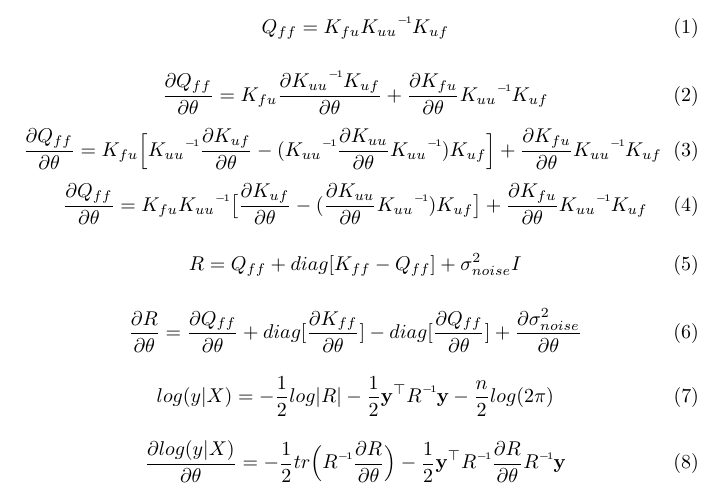
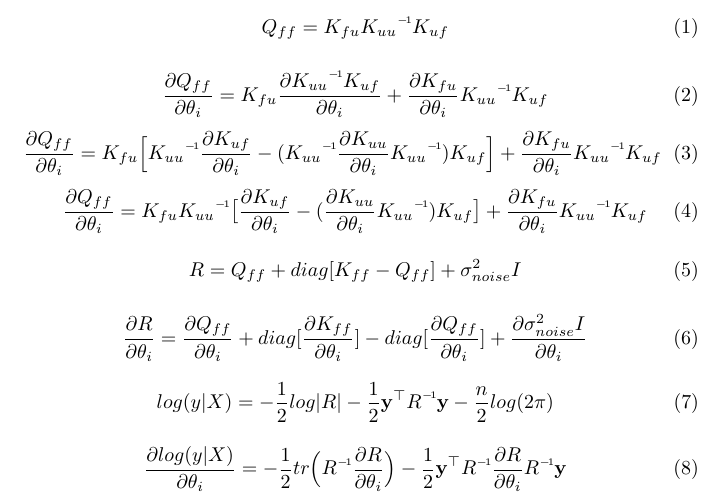
Before and after one commit to pin3da/randomeX, a LaTeX document (log-likelihood.tex): part of the page, cut so that both start at the same text. Compiled offline with pdfLaTeX.

Commit message:
Minor corrections

```diff
--- a/log-likelihood.tex
+++ b/log-likelihood.tex
@@ -9,23 +9,23 @@
   \end{equation}
 
   \begin{equation}
-    \frac{\partial Q_{ff}}{\partial \theta} =
-      K_{fu}  \frac{\partial {\inv{K_{uu}}  K_{uf}}}{\partial \theta} +
-      {\frac{\partial K_{fu}}{\partial \theta}}  {\inv{K_{uu}}  K_{uf}}
+    \frac{\partial Q_{ff}}{\partial \theta_{i}} =
+    K_{fu}  \frac{\partial {\inv{K_{uu}}  K_{uf}}}{\partial \theta_{i}} +
+    {\frac{\partial K_{fu}}{\partial \theta_{i}}}  {\inv{K_{uu}}  K_{uf}}
   \end{equation}
   \begin{equation}
-    \frac{\partial Q_{ff}}{\partial \theta} =
-      K_{fu}  \Big[ \inv{K_{uu}}  \frac{\partial K_{uf}}{\partial \theta}  -
-        (\inv{K_{uu}}  \frac{\partial K_{uu}}{\partial \theta}  \inv{K_{uu}})  K_{uf}
+    \frac{\partial Q_{ff}}{\partial \theta_{i}} =
+    K_{fu}  \Big[ \inv{K_{uu}}  \frac{\partial K_{uf}}{\partial \theta_{i}}  -
+      (\inv{K_{uu}}  \frac{\partial K_{uu}}{\partial \theta_{i}}  \inv{K_{uu}})  K_{uf}
         \Big] +
-        \frac{\partial K_{fu}}{\partial \theta}  \inv{K_{uu}}  K_{uf}
+        \frac{\partial K_{fu}}{\partial \theta_{i}}  \inv{K_{uu}}  K_{uf}
   \end{equation}
   \begin{equation}
-    \frac{\partial Q_{ff}}{\partial \theta} =
-      K_{fu}  \inv{K_{uu}}  \big[ \frac{\partial K_{uf}}{\partial \theta}  -
-        (\frac{\partial K_{uu}}{\partial \theta}  \inv{K_{uu}})  K_{uf}
+    \frac{\partial Q_{ff}}{\partial \theta_{i}} =
+    K_{fu}  \inv{K_{uu}}  \big[ \frac{\partial K_{uf}}{\partial \theta_{i}}  -
+      (\frac{\partial K_{uu}}{\partial \theta_{i}}  \inv{K_{uu}})  K_{uf}
         \big] +
-        \frac{\partial K_{fu}}{\partial \theta}  \inv{K_{uu}}  K_{uf}
+        \frac{\partial K_{fu}}{\partial \theta_{i}}  \inv{K_{uu}}  K_{uf}
   \end{equation}
 
   \begin{equation}
@@ -33,10 +33,10 @@
   \end{equation}
 
   \begin{equation}
-    \frac{\partial R}{\partial \theta} = \frac{\partial Q_{ff}}{\partial \theta}
-    + diag[\frac{\partial K_{ff}}{\partial \theta}]
-    - diag[\frac{\partial Q_{ff}}{\partial \theta}]
-    + \frac{\partial \sigma^{2}_{noise}}{\partial \theta}
+    \frac{\partial R}{\partial \theta_{i}} = \frac{\partial Q_{ff}}{\partial \theta_{i}}
+    + diag[\frac{\partial K_{ff}}{\partial \theta_{i}}]
+    - diag[\frac{\partial Q_{ff}}{\partial \theta_{i}}]
+    + \frac{\partial \sigma^{2}_{noise} I }{\partial \theta_{i}}
   \end{equation}
 
   \begin{equation}
@@ -46,8 +46,8 @@
 
 
   \begin{equation}
-    \frac{\partial log(y | X)}{\partial \theta} =
-    - \frac{1}{2} tr \Big(\inv{R} \frac{{\partial R}}{\partial \theta} \Big)
-    -\frac{1}{2} \textbf{y}^{\top} \inv{R} \frac{\partial R}{\partial \theta} \inv{R} \textbf{y}
+    \frac{\partial log(y | X)}{\partial \theta_{i}} =
+    - \frac{1}{2} tr \Big(\inv{R} \frac{{\partial R}}{\partial \theta_{i}} \Big)
+    -\frac{1}{2} \textbf{y}^{\top} \inv{R} \frac{\partial R}{\partial \theta_{i}} \inv{R} \textbf{y}
   \end{equation}
 \end{document}
```
Also changed, not shown: log-likelihood.pdf.
